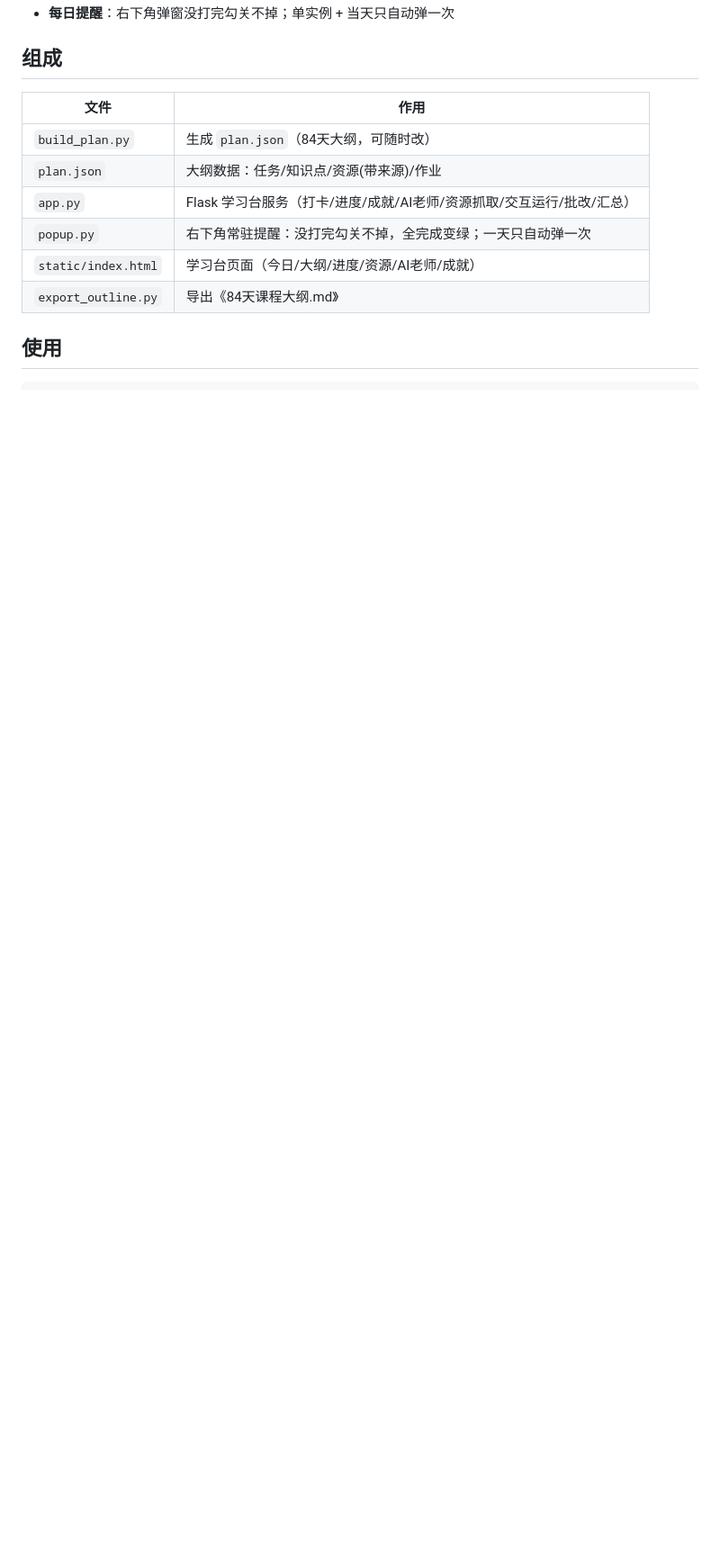
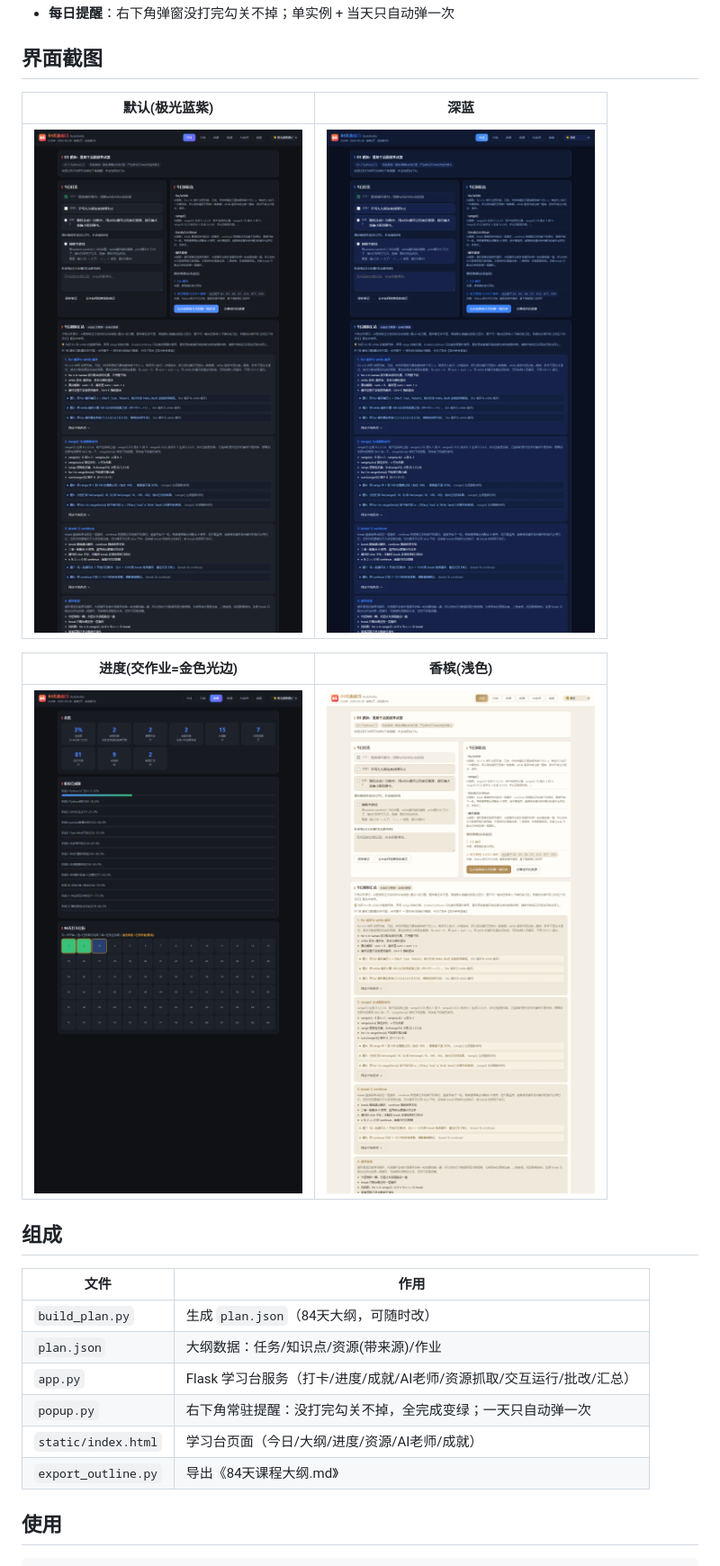
Before and after one commit to chenzhongyu331166-hub/study-buddy, a Markdown page: README.md, the part around one of its changes. Shown at 90% size. Rendered like a GitHub page; pictures changed too: shots/progress-glow.png (added), shots/today-champagne.png (added), shots/today-deepblue.png (added); blank space fills up the shorter version.

Commit message:
教程刷题合并：题目并入教程区(独立刷题区删除)、答案默认隐藏点按钮显示、题干可一键当注释导入练习区；教程汇总挪到代码练习区上方；9套皮肤右上角即切(极光蓝紫/深蓝/墨绿/薰衣草/莫兰迪/黑白/黑金/深红/香槟)；进度日历交过作业加金色光边修复；4张UI截图入README；含前期七项改造与多语言番外

```diff
--- a/README.md
+++ b/README.md
@@ -19,4 +21,14 @@
 - **每日提醒**：右下角弹窗没打完勾关不掉；单实例 + 当天只自动弹一次
+
+## 界面截图
+
+| 默认(极光蓝紫) | 深蓝 |
+|---|---|
+| ![默认皮肤](./shots/today-default.png) | ![深蓝皮肤](./shots/today-deepblue.png) |
+
+| 进度(交作业=金色光边) | 香槟(浅色) |
+|---|---|
+| ![进度页](./shots/progress-glow.png) | ![香槟皮肤](./shots/today-champagne.png) |
 
 ## 组成
 
```
Also changed, not shown: other parts of README.md (+5 -3 lines), 6 other files.
